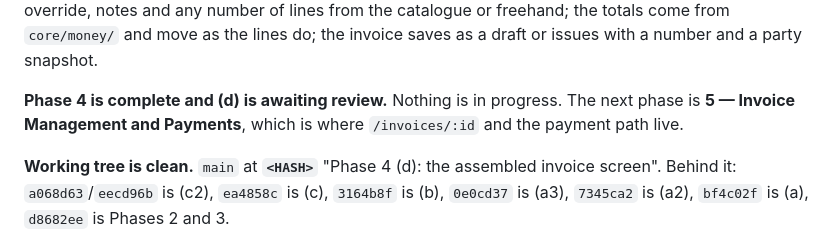
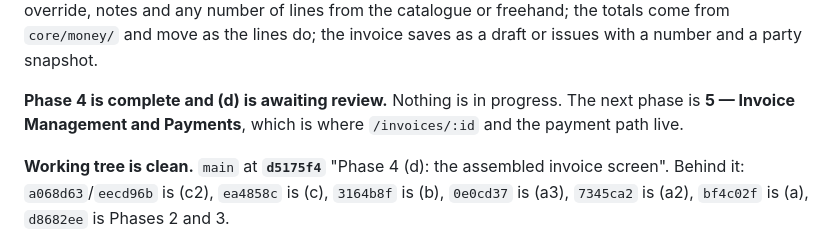
Before and after one commit to DadeEdran/Factorino, a Markdown page: docs/CURRENT_STATE.md, the part around the change. Drawn GitHub-style.

Commit message:
Record the (d) commit hash in CURRENT_STATE

```diff
--- a/docs/CURRENT_STATE.md
+++ b/docs/CURRENT_STATE.md
@@ -38,7 +38,7 @@ number and a party snapshot.
 **Phase 4 is complete and (d) is awaiting review.** Nothing is in progress. The next phase is **5 —
 Invoice Management and Payments**, which is where `/invoices/:id` and the payment path live.
 
-**Working tree is clean.** `main` at **`<HASH>`** "Phase 4 (d): the assembled invoice screen".
+**Working tree is clean.** `main` at **`d5175f4`** "Phase 4 (d): the assembled invoice screen".
 Behind it: `a068d63`/`eecd96b` is (c2), `ea4858c` is (c), `3164b8f` is (b), `0e0cd37` is (a3),
 `7345ca2` is (a2), `bf4c02f` is (a), `d8682ee` is Phases 2 and 3.
 
```
